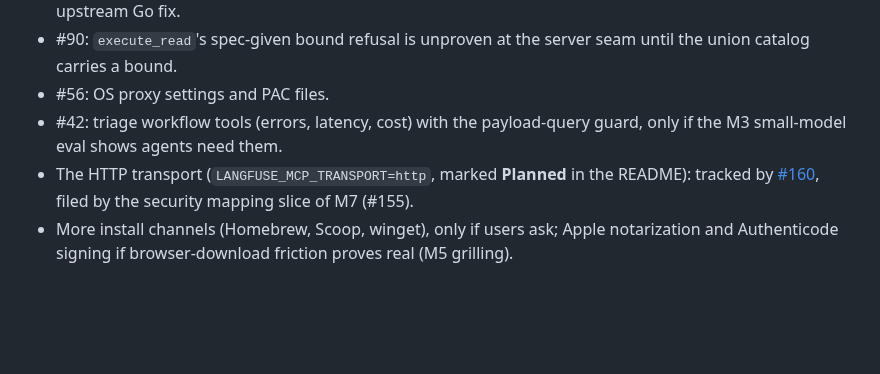
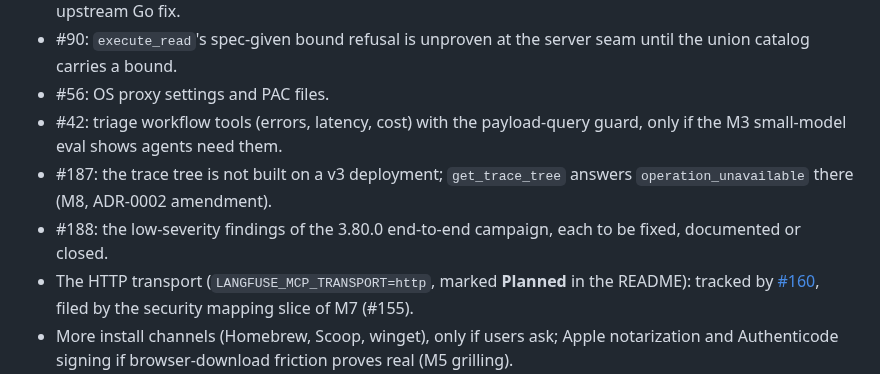
Before and after one commit to rodrigorjsf/langfuse-api-mcp, a Markdown page: ROADMAP.md, the part around the change. Drawn GitHub-style; blank space fills up the shorter version.

Commit message:
docs(roadmap): list the two Later issues opened from the campaign (#187, #188)
Claude-Session: https://claude.ai/code/session_01QGSRgJdk2AvRUKnnHosVui

```diff
--- a/ROADMAP.md
+++ b/ROADMAP.md
@@ -74,6 +74,8 @@ Deferred past the first public release; every open issue here carries the GitHub
 - #90: `execute_read`'s spec-given bound refusal is unproven at the server seam until the union catalog carries a bound.
 - #56: OS proxy settings and PAC files.
 - #42: triage workflow tools (errors, latency, cost) with the payload-query guard, only if the M3 small-model eval shows agents need them.
+- #187: the trace tree is not built on a v3 deployment; `get_trace_tree` answers `operation_unavailable` there (M8, ADR-0002 amendment).
+- #188: the low-severity findings of the 3.80.0 end-to-end campaign, each to be fixed, documented or closed.
 - The HTTP transport (`LANGFUSE_MCP_TRANSPORT=http`, marked **Planned** in the README): tracked by [#160](https://github.com/rodrigorjsf/langfuse-api-mcp/issues/160), filed by the security mapping slice of M7 (#155).
 - More install channels (Homebrew, Scoop, winget), only if users ask; Apple notarization and Authenticode signing if browser-download friction proves real (M5 grilling).
 - Legacy-family adapters for the workflow tools, so self-hosted v3 (patched until January 2027) gets guided flows too (ADR-0012 §6).
```
